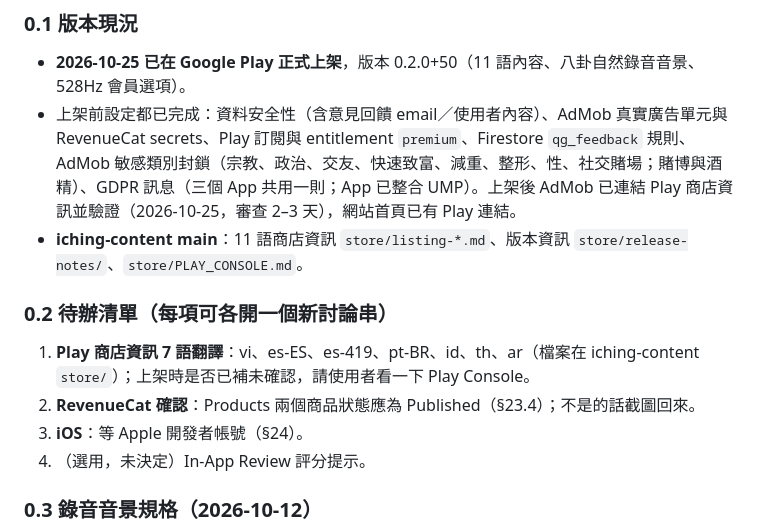
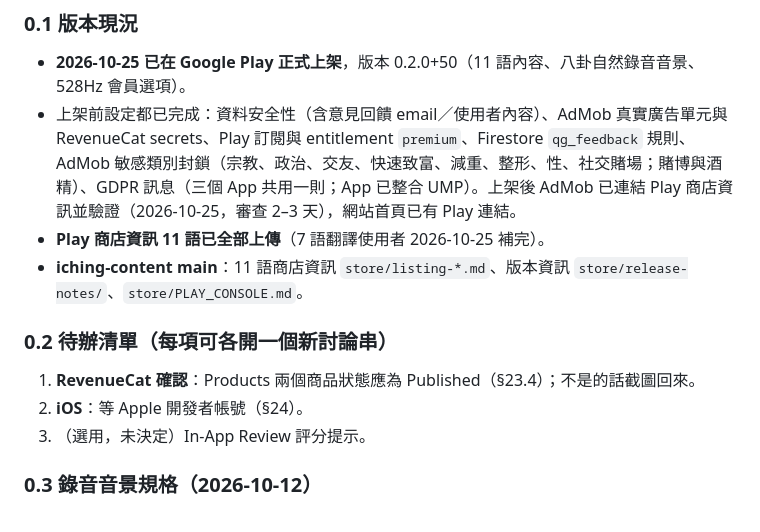
Before and after one commit to lawrence124875/iching-cards, a Markdown page: HANDOFF.md, the part around the change. Drawn GitHub-style.

Commit message:
HANDOFF: 7 語商店資訊已上傳，移出待辦 [skip ci]
Claude-Session: https://claude.ai/code/session_01UK9oYPhwQz6MLH8bjBZpnd

Co-authored-by: Claude <noreply@anthropic.com>

```diff
--- a/HANDOFF.md
+++ b/HANDOFF.md
@@ -14,13 +14,13 @@
 ### 0.1 版本現況
 - **2026-10-25 已在 Google Play 正式上架**，版本 0.2.0+50（11 語內容、八卦自然錄音音景、528Hz 會員選項）。
 - 上架前設定都已完成：資料安全性（含意見回饋 email／使用者內容）、AdMob 真實廣告單元與 RevenueCat secrets、Play 訂閱與 entitlement `premium`、Firestore `qg_feedback` 規則、AdMob 敏感類別封鎖（宗教、政治、交友、快速致富、減重、整形、性、社交賭場；賭博與酒精）、GDPR 訊息（三個 App 共用一則；App 已整合 UMP）。上架後 AdMob 已連結 Play 商店資訊並驗證（2026-10-25，審查 2–3 天），網站首頁已有 Play 連結。
+- **Play 商店資訊 11 語已全部上傳**（7 語翻譯使用者 2026-10-25 補完）。
 - **iching-content main**：11 語商店資訊 `store/listing-*.md`、版本資訊 `store/release-notes/`、`store/PLAY_CONSOLE.md`。
 
 ### 0.2 待辦清單（每項可各開一個新討論串）
-1. **Play 商店資訊 7 語翻譯**：vi、es-ES、es-419、pt-BR、id、th、ar（檔案在 iching-content `store/`）；上架時是否已補未確認，請使用者看一下 Play Console。
-2. **RevenueCat 確認**：Products 兩個商品狀態應為 Published（§23.4）；不是的話截圖回來。
-3. **iOS**：等 Apple 開發者帳號（§24）。
-4. （選用，未決定）In-App Review 評分提示。
+1. **RevenueCat 確認**：Products 兩個商品狀態應為 Published（§23.4）；不是的話截圖回來。
+2. **iOS**：等 Apple 開發者帳號（§24）。
+3. （選用，未決定）In-App Review 評分提示。
 
 ### 0.3 錄音音景規格（2026-10-12）
 - **使用者要求**：聲音柔和、有身歷其境感，**不要耳邊近距離的吵雜聲**。第一版試聽回饋：「新的自然很多，只是有些近的聲音有點吵雜」。
```
